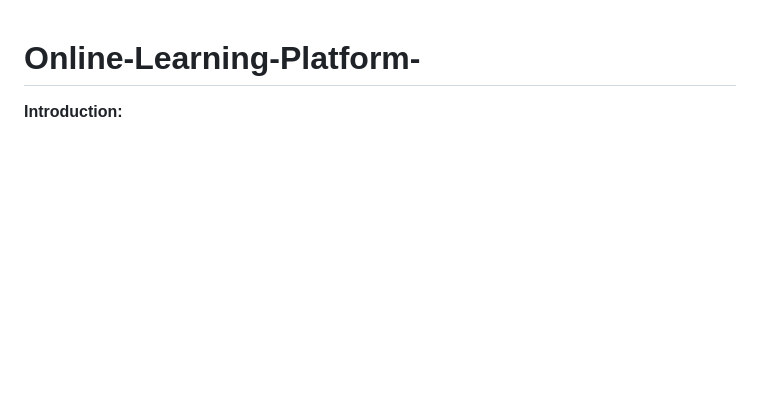
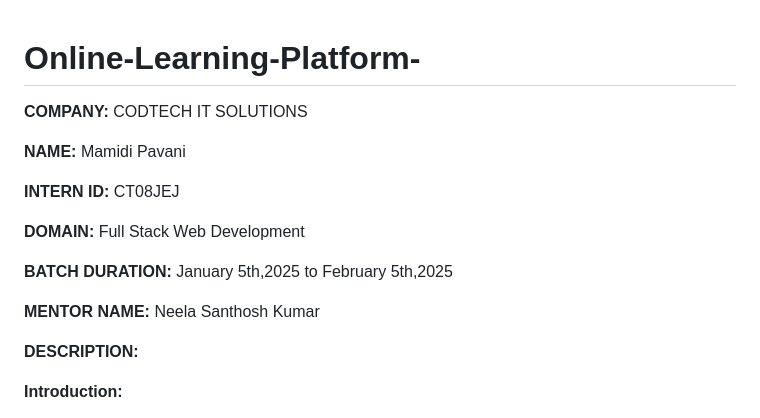
Before and after one commit to Pavanicrypto/Online-Learning-Platform-, a Markdown page: README.md, the part around the change. Drawn GitHub-style; blank space fills up the shorter version.

```diff
--- a/README.md
+++ b/README.md
@@ -1,4 +1,19 @@
 # Online-Learning-Platform-
+
+**COMPANY:** CODTECH IT SOLUTIONS
+
+**NAME:** Mamidi Pavani
+
+**INTERN ID:** CT08JEJ
+
+**DOMAIN:** Full Stack Web Development
+
+**BATCH DURATION:** January 5th,2025 to February 5th,2025
+
+**MENTOR NAME:** Neela Santhosh Kumar
+
+**DESCRIPTION:**
+
 **Introduction:**
 
 In the age of digital education, creating an online learning platform that effectively integrates video lessons, quizzes, and progress tracking is essential. This platform should focus on three critical areas: media streaming, user authentication, and data storage. A user-friendly interface will enhance the learning experience, making it appealing to students of all ages.
```
